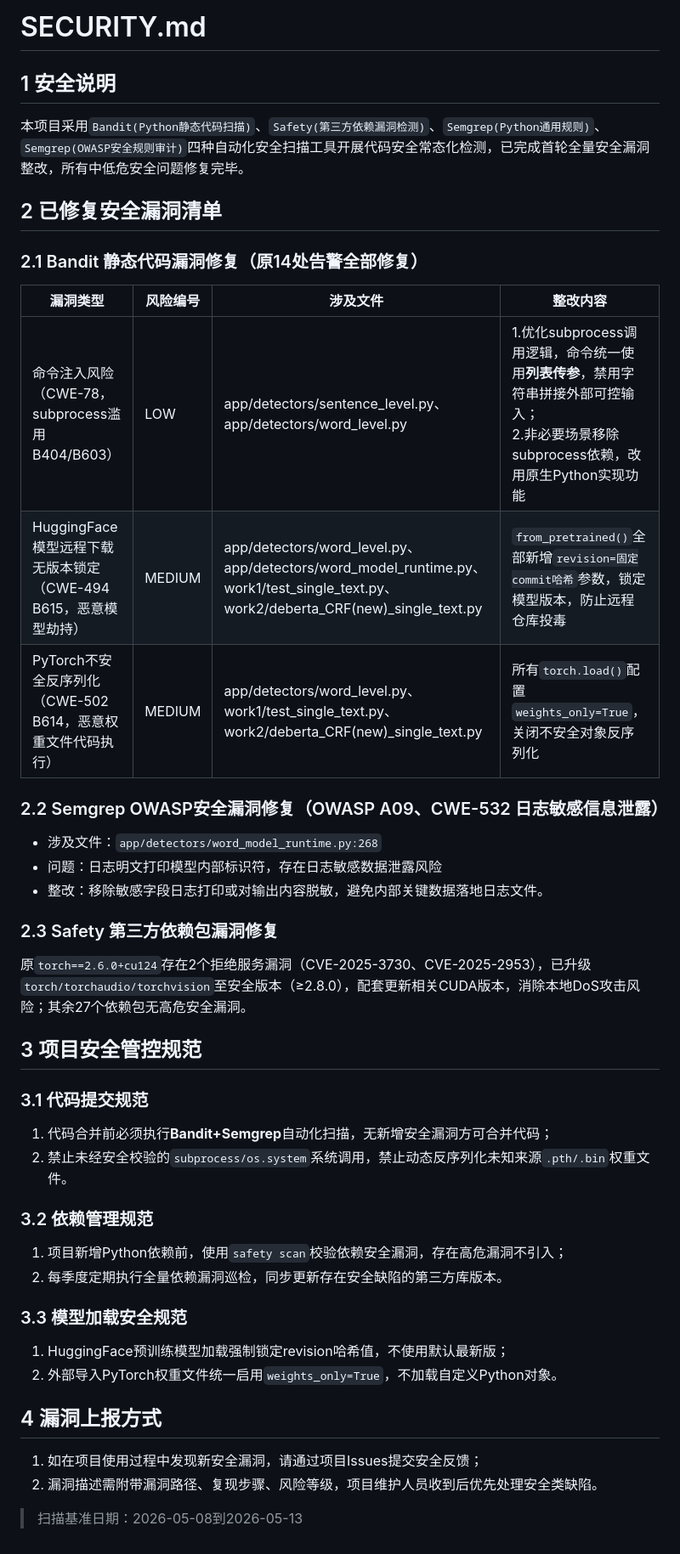
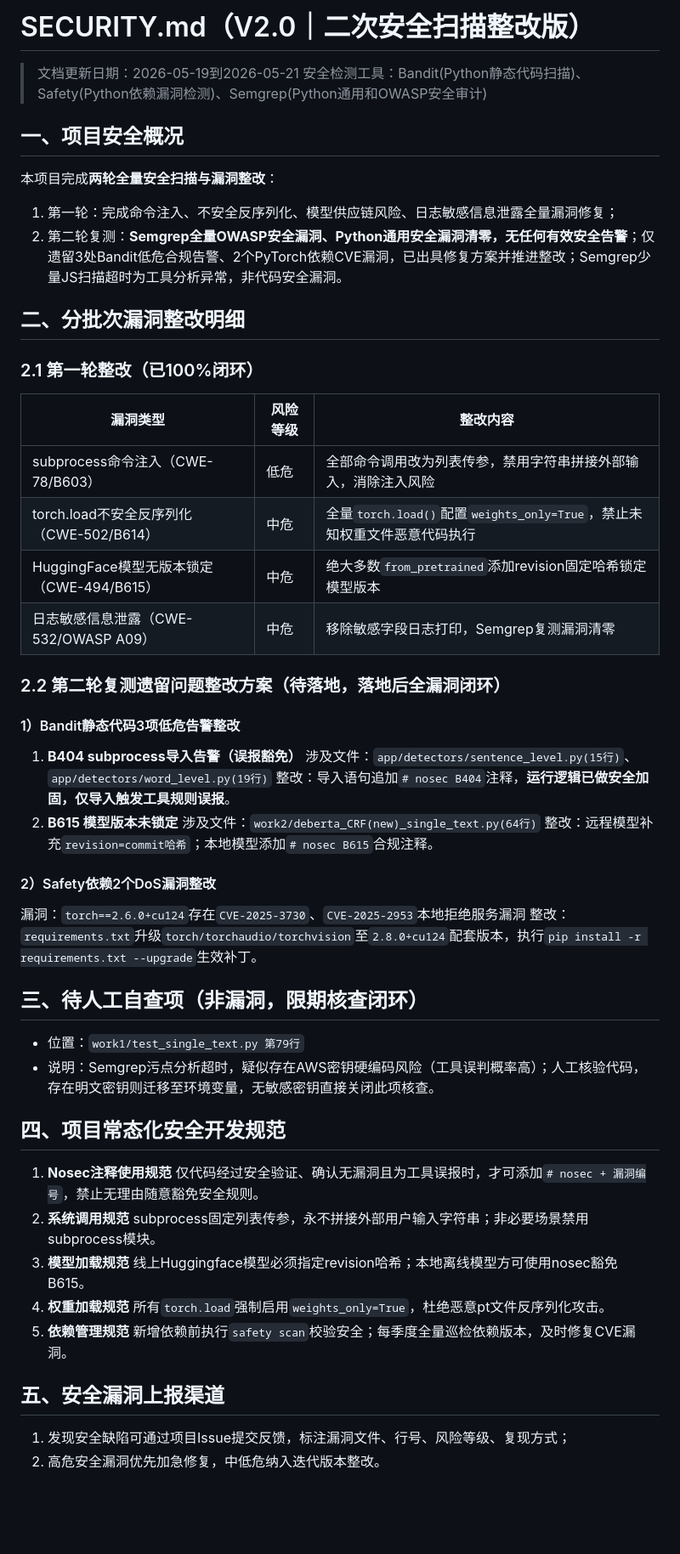
Before and after one commit to lyq9797/aigc_web, a Markdown page: SECURITY.md, the part around the change. Shown at 85% size. Drawn GitHub-style; blank space fills up the shorter version.

Commit message:
第二轮测试SECURITY

```diff
--- a/SECURITY.md
+++ b/SECURITY.md
@@ -1,39 +1,50 @@
-# SECURITY.md
-## 1 安全说明
-本项目采用`Bandit(Python静态代码扫描)`、`Safety(第三方依赖漏洞检测)`、`Semgrep(Python通用规则)`、`Semgrep(OWASP安全规则审计)`四种自动化安全扫描工具开展代码安全常态化检测，已完成首轮全量安全漏洞整改，所有中低危安全问题修复完毕。
+# SECURITY.md（V2.0｜二次安全扫描整改版）
+> 文档更新日期：2026-05-19到2026-05-21
+> 安全检测工具：Bandit(Python静态代码扫描)、Safety(Python依赖漏洞检测)、Semgrep(Python通用和OWASP安全审计)
 
-## 2 已修复安全漏洞清单
-### 2.1 Bandit 静态代码漏洞修复（原14处告警全部修复）
-| 漏洞类型 | 风险编号 | 涉及文件 | 整改内容 |
-| ---- | ---- | ---- | ---- |
-| 命令注入风险（CWE-78，subprocess滥用 B404/B603） | LOW | app/detectors/sentence_level.py、app/detectors/word_level.py | 1.优化subprocess调用逻辑，命令统一使用**列表传参**，禁用字符串拼接外部可控输入；<br>2.非必要场景移除subprocess依赖，改用原生Python实现功能 |
-| HuggingFace模型远程下载无版本锁定（CWE-494 B615，恶意模型劫持） | MEDIUM | app/detectors/word_level.py、app/detectors/word_model_runtime.py、work1/test_single_text.py、work2/deberta_CRF(new)_single_text.py | `from_pretrained()`全部新增`revision=固定commit哈希`参数，锁定模型版本，防止远程仓库投毒 |
-| PyTorch不安全反序列化（CWE-502 B614，恶意权重文件代码执行） | MEDIUM | app/detectors/word_level.py、work1/test_single_text.py、work2/deberta_CRF(new)_single_text.py | 所有`torch.load()`配置`weights_only=True`，关闭不安全对象反序列化 |
+## 一、项目安全概况
+本项目完成**两轮全量安全扫描与漏洞整改**：
+1. 第一轮：完成命令注入、不安全反序列化、模型供应链风险、日志敏感信息泄露全量漏洞修复；
+2. 第二轮复测：**Semgrep全量OWASP安全漏洞、Python通用安全漏洞清零，无任何有效安全告警**；仅遗留3处Bandit低危合规告警、2个PyTorch依赖CVE漏洞，已出具修复方案并推进整改；Semgrep少量JS扫描超时为工具分析异常，非代码安全漏洞。
 
-### 2.2 Semgrep OWASP安全漏洞修复（OWASP A09、CWE-532 日志敏感信息泄露）
-- 涉及文件：`app/detectors/word_model_runtime.py:268`
-- 问题：日志明文打印模型内部标识符，存在日志敏感数据泄露风险
-- 整改：移除敏感字段日志打印或对输出内容脱敏，避免内部关键数据落地日志文件。
+## 二、分批次漏洞整改明细
+### 2.1 第一轮整改（已100%闭环）
+| 漏洞类型 | 风险等级 | 整改内容 |
+| ---- | ---- | ---- |
+| subprocess命令注入（CWE-78/B603） | 低危 | 全部命令调用改为列表传参，禁用字符串拼接外部输入，消除注入风险 |
+| torch.load不安全反序列化（CWE-502/B614） | 中危 | 全量`torch.load()`配置`weights_only=True`，禁止未知权重文件恶意代码执行 |
+| HuggingFace模型无版本锁定（CWE-494/B615） | 中危 | 绝大多数`from_pretrained`添加revision固定哈希锁定模型版本 |
+| 日志敏感信息泄露（CWE-532/OWASP A09） | 中危 | 移除敏感字段日志打印，Semgrep复测漏洞清零 |
 
-### 2.3 Safety 第三方依赖包漏洞修复
-原`torch==2.6.0+cu124`存在2个拒绝服务漏洞（CVE-2025-3730、CVE-2025-2953），已升级`torch/torchaudio/torchvision`至安全版本（≥2.8.0），配套更新相关CUDA版本，消除本地DoS攻击风险；其余27个依赖包无高危安全漏洞。
+### 2.2 第二轮复测遗留问题整改方案（待落地，落地后全漏洞闭环）
+#### 1）Bandit静态代码3项低危告警整改
+1. **B404 subprocess导入告警（误报豁免）**
+    涉及文件：`app/detectors/sentence_level.py(15行)`、`app/detectors/word_level.py(19行)`
+    整改：导入语句追加`# nosec B404`注释，**运行逻辑已做安全加固，仅导入触发工具规则误报**。
+2. **B615 模型版本未锁定**
+    涉及文件：`work2/deberta_CRF(new)_single_text.py(64行)`
+    整改：远程模型补充`revision=commit哈希`；本地模型添加`# nosec B615`合规注释。
 
-## 3 项目安全管控规范
-### 3.1 代码提交规范
-1. 代码合并前必须执行**Bandit+Semgrep**自动化扫描，无新增安全漏洞方可合并代码；
-2. 禁止未经安全校验的`subprocess/os.system`系统调用，禁止动态反序列化未知来源`.pth/.bin`权重文件。
+#### 2）Safety依赖2个DoS漏洞整改
+漏洞：`torch==2.6.0+cu124`存在`CVE-2025-3730`、`CVE-2025-2953`本地拒绝服务漏洞
+整改：`requirements.txt`升级`torch/torchaudio/torchvision`至`2.8.0+cu124`配套版本，执行`pip install -r requirements.txt --upgrade`生效补丁。
 
-### 3.2 依赖管理规范
-1. 项目新增Python依赖前，使用`safety scan`校验依赖安全漏洞，存在高危漏洞不引入；
-2. 每季度定期执行全量依赖漏洞巡检，同步更新存在安全缺陷的第三方库版本。
+## 三、待人工自查项（非漏洞，限期核查闭环）
+- 位置：`work1/test_single_text.py 第79行`
+- 说明：Semgrep污点分析超时，疑似存在AWS密钥硬编码风险（工具误判概率高）；人工核验代码，存在明文密钥则迁移至环境变量，无敏感密钥直接关闭此项核查。
 
-### 3.3 模型加载安全规范
-1. HuggingFace预训练模型加载强制锁定revision哈希值，不使用默认最新版；
-2. 外部导入PyTorch权重文件统一启用`weights_only=True`，不加载自定义Python对象。
+## 四、项目常态化安全开发规范
+1. **Nosec注释使用规范**
+仅代码经过安全验证、确认无漏洞且为工具误报时，才可添加`# nosec + 漏洞编号`，禁止无理由随意豁免安全规则。
+2. **系统调用规范**
+subprocess固定列表传参，永不拼接外部用户输入字符串；非必要场景禁用subprocess模块。
+3. **模型加载规范**
+线上Huggingface模型必须指定revision哈希；本地离线模型方可使用nosec豁免B615。
+4. **权重加载规范**
+所有`torch.load`强制启用`weights_only=True`，杜绝恶意pt文件反序列化攻击。
+5. **依赖管理规范**
+新增依赖前执行`safety scan`校验安全；每季度全量巡检依赖版本，及时修复CVE漏洞。
 
-## 4 漏洞上报方式
-1. 如在项目使用过程中发现新安全漏洞，请通过项目Issues提交安全反馈；
-2. 漏洞描述需附带漏洞路径、复现步骤、风险等级，项目维护人员收到后优先处理安全类缺陷。
-
-
-> 扫描基准日期：2026-05-08到2026-05-13
+## 五、安全漏洞上报渠道
+1. 发现安全缺陷可通过项目Issue提交反馈，标注漏洞文件、行号、风险等级、复现方式；
+2. 高危安全漏洞优先加急修复，中低危纳入迭代版本整改。
```
